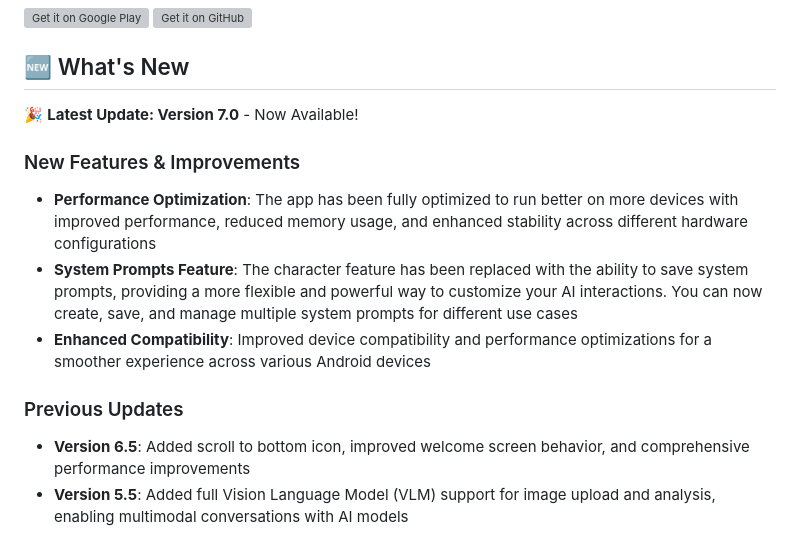
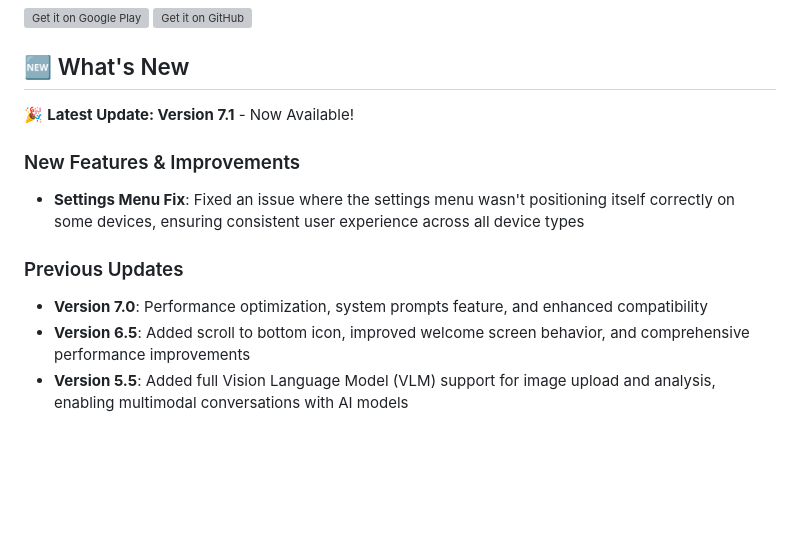
Before and after one commit to darvari/LMSA, a Markdown page: README.md, the part around the change. GitHub-like rendering; blank space fills up the shorter version; grey boxes are pictures that could not be loaded.

```diff
--- a/README.md
+++ b/README.md
@@ -13,14 +13,13 @@
 </p>
 
 ## 🆕 What's New
-🎉 **Latest Update: Version 7.0** - Now Available!
+🎉 **Latest Update: Version 7.1** - Now Available!
 
 ### New Features & Improvements
-- **Performance Optimization**: The app has been fully optimized to run better on more devices with improved performance, reduced memory usage, and enhanced stability across different hardware configurations
-- **System Prompts Feature**: The character feature has been replaced with the ability to save system prompts, providing a more flexible and powerful way to customize your AI interactions. You can now create, save, and manage multiple system prompts for different use cases
-- **Enhanced Compatibility**: Improved device compatibility and performance optimizations for a smoother experience across various Android devices
+- **Settings Menu Fix**: Fixed an issue where the settings menu wasn't positioning itself correctly on some devices, ensuring consistent user experience across all device types
 
 ### Previous Updates
+- **Version 7.0**: Performance optimization, system prompts feature, and enhanced compatibility
 - **Version 6.5**: Added scroll to bottom icon, improved welcome screen behavior, and comprehensive performance improvements
 - **Version 5.5**: Added full Vision Language Model (VLM) support for image upload and analysis, enabling multimodal conversations with AI models
 - **Bug Fixes**: Resolved keyboard overlap issues, fixed PDF file attachments, and disabled auto-scroll feature for better chat experience
```
